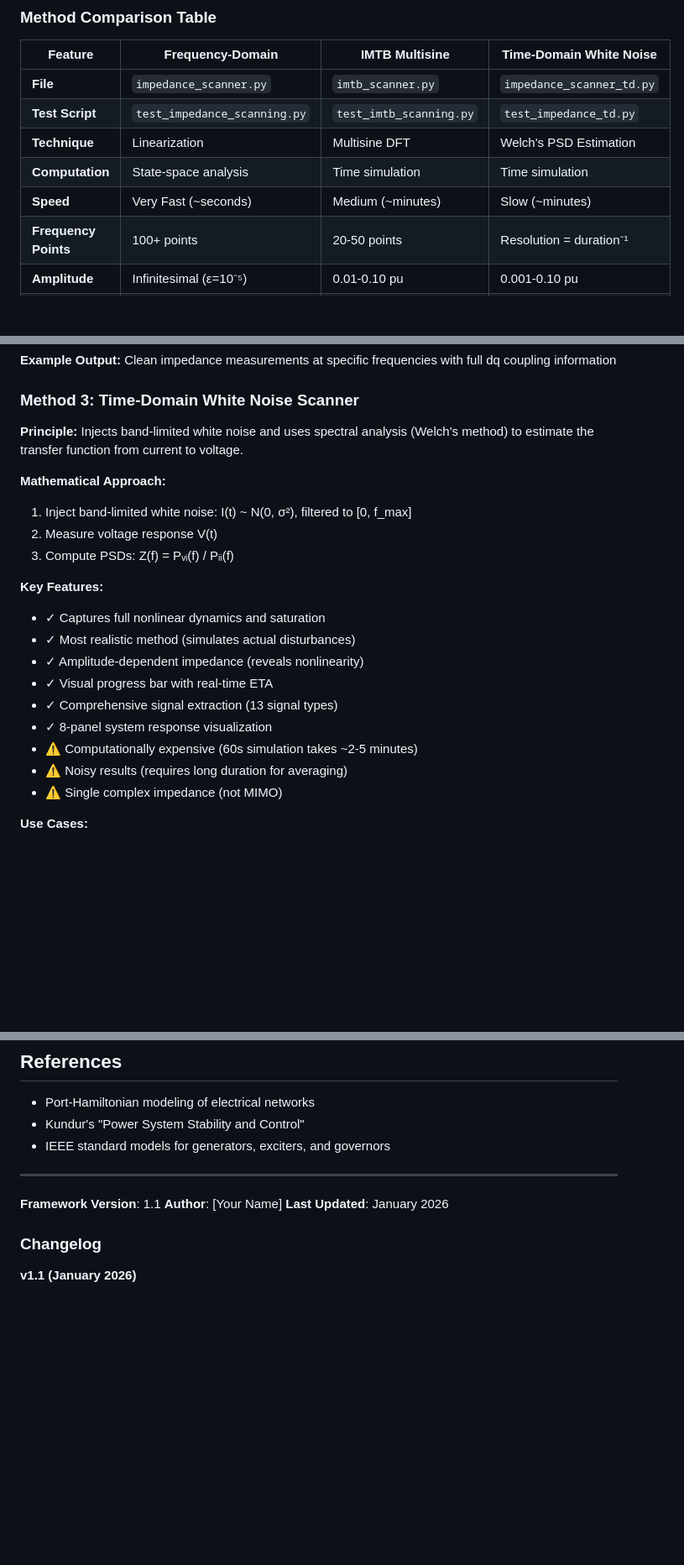
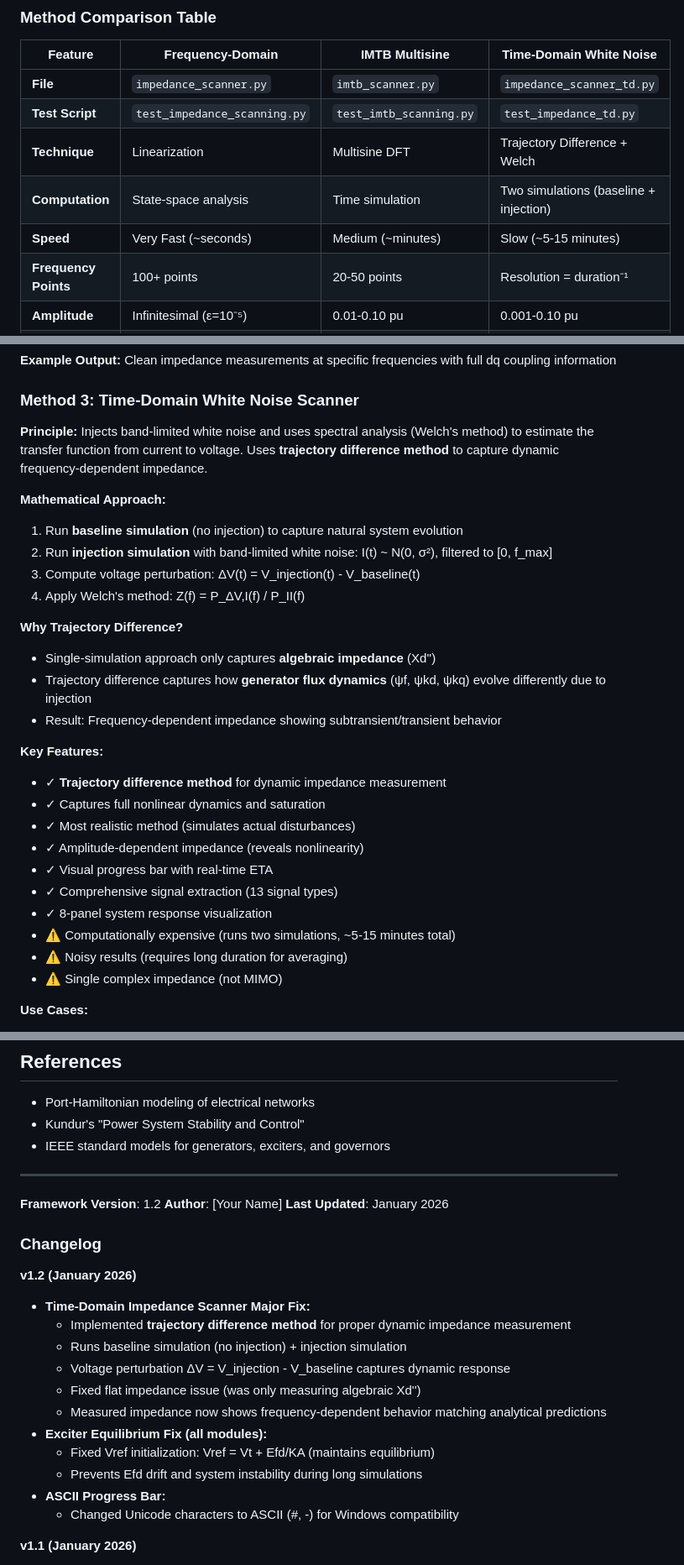
Before and after one commit to Rasoolpey/PYPHS_Pwr_Sys, a Markdown page: README.md, 3 parts joined by grey strips. Shown at 84% size. GitHub-like rendering; blank space fills up the shorter version.

```diff
--- a/README.md
+++ b/README.md
@@ -399,9 +400,9 @@ The framework provides **three complementary impedance scanning methods**, each
 |---------|-----------------|----------------|------------------------|
 | **File** | `impedance_scanner.py` | `imtb_scanner.py` | `impedance_scanner_td.py` |
 | **Test Script** | `test_impedance_scanning.py` | `test_imtb_scanning.py` | `test_impedance_td.py` |
-| **Technique** | Linearization | Multisine DFT | Welch's PSD Estimation |
-| **Computation** | State-space analysis | Time simulation | Time simulation |
-| **Speed** | Very Fast (~seconds) | Medium (~minutes) | Slow (~minutes) |
+| **Technique** | Linearization | Multisine DFT | Trajectory Difference + Welch |
+| **Computation** | State-space analysis | Time simulation | Two simulations (baseline + injection) |
+| **Speed** | Very Fast (~seconds) | Medium (~minutes) | Slow (~5-15 minutes) |
 | **Frequency Points** | 100+ points | 20-50 points | Resolution = duration⁻¹ |
 | **Amplitude** | Infinitesimal (ε=10⁻⁵) | 0.01-0.10 pu | 0.001-0.10 pu |
 | **Nonlinearity** | ❌ Linear only | ✓ Partial (saturation) | ✓ Full nonlinear |
@@ -470,21 +471,28 @@ freqs = np.logspace(-1, 2, 30)  # 30 frequencies from 0.1-100 Hz
 
 ### Method 3: Time-Domain White Noise Scanner
 
-**Principle:** Injects band-limited white noise and uses spectral analysis (Welch's method) to estimate the transfer function from current to voltage.
+**Principle:** Injects band-limited white noise and uses spectral analysis (Welch's method) to estimate the transfer function from current to voltage. Uses **trajectory difference method** to capture dynamic frequency-dependent impedance.
 
 **Mathematical Approach:**
-1. Inject band-limited white noise: I(t) ~ N(0, σ²), filtered to [0, f_max]
-2. Measure voltage response V(t)
-3. Compute PSDs: Z(f) = Pᵥᵢ(f) / Pᵢᵢ(f)
+1. Run **baseline simulation** (no injection) to capture natural system evolution
+2. Run **injection simulation** with band-limited white noise: I(t) ~ N(0, σ²), filtered to [0, f_max]
+3. Compute voltage perturbation: ΔV(t) = V_injection(t) - V_baseline(t)
+4. Apply Welch's method: Z(f) = P_ΔV,I(f) / P_II(f)
+
+**Why Trajectory Difference?**
+- Single-simulation approach only captures **algebraic impedance** (Xd'')
+- Trajectory difference captures how **generator flux dynamics** (ψf, ψkd, ψkq) evolve differently due to injection
+- Result: Frequency-dependent impedance showing subtransient/transient behavior
 
 **Key Features:**
+- ✓ **Trajectory difference method** for dynamic impedance measurement
 - ✓ Captures full nonlinear dynamics and saturation
 - ✓ Most realistic method (simulates actual disturbances)
 - ✓ Amplitude-dependent impedance (reveals nonlinearity)
 - ✓ Visual progress bar with real-time ETA
 - ✓ Comprehensive signal extraction (13 signal types)
 - ✓ 8-panel system response visualization
-- ⚠ Computationally expensive (60s simulation takes ~2-5 minutes)
+- ⚠ Computationally expensive (runs two simulations, ~5-15 minutes total)
 - ⚠ Noisy results (requires long duration for averaging)
 - ⚠ Single complex impedance (not MIMO)
 
@@ -960,11 +973,24 @@ To contribute new models or analysis tools:
 
 ---
 
-**Framework Version**: 1.1
+**Framework Version**: 1.2
 **Author**: [Your Name]
 **Last Updated**: January 2026
 
 ### Changelog
+
+**v1.2 (January 2026)**
+- **Time-Domain Impedance Scanner Major Fix:**
+  - Implemented **trajectory difference method** for proper dynamic impedance measurement
+  - Runs baseline simulation (no injection) + injection simulation
+  - Voltage perturbation ΔV = V_injection - V_baseline captures dynamic response
+  - Fixed flat impedance issue (was only measuring algebraic Xd'')
+  - Measured impedance now shows frequency-dependent behavior matching analytical predictions
+- **Exciter Equilibrium Fix (all modules):**
+  - Fixed Vref initialization: Vref = Vt + Efd/KA (maintains equilibrium)
+  - Prevents Efd drift and system instability during long simulations
+- **ASCII Progress Bar:**
+  - Changed Unicode characters to ASCII (#, -) for Windows compatibility
 
 **v1.1 (January 2026)**
 - Fixed Ybus transformer scaling bug (removed incorrect turns ratio division)
```
Also changed, not shown: other parts of README.md (+7 -1 lines).
